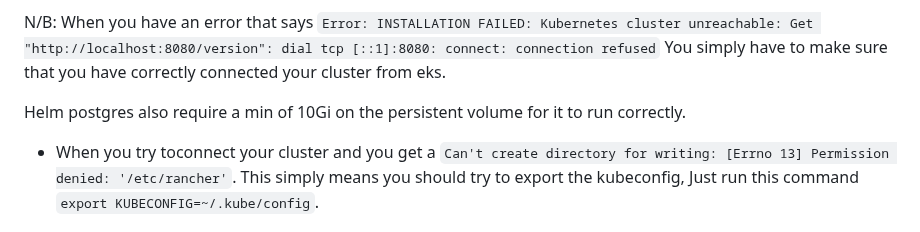
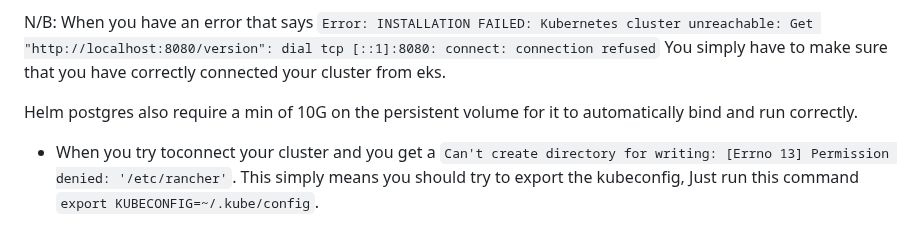
Before and after one commit to mercy299/UdacityHelmProject, a Markdown page: README.md, the part around the change. GitHub-like rendering.

Commit message:
edited the reade

```diff
--- a/README.md
+++ b/README.md
@@ -47,7 +47,7 @@ To access the Kubernetes cluster, follow these steps:
 N/B: When you have an error that says `Error: INSTALLATION FAILED: Kubernetes cluster unreachable: Get "http://localhost:8080/version": dial tcp [::1]:8080: connect: connection refused`
 You simply have to make sure that you have correctly connected your cluster from eks.
 
-Helm postgres also require a min of 10Gi on the persistent volume for it to run correctly.
+Helm postgres also require a min of 10G on the persistent volume for it to automatically bind and run correctly.
 
 - When you try toconnect your cluster and you get a `Can't create directory for writing: [Errno 13] Permission denied: '/etc/rancher'`. This simply means you should try to export the kubeconfig, Just run this command `export KUBECONFIG=~/.kube/config`.
 
```
